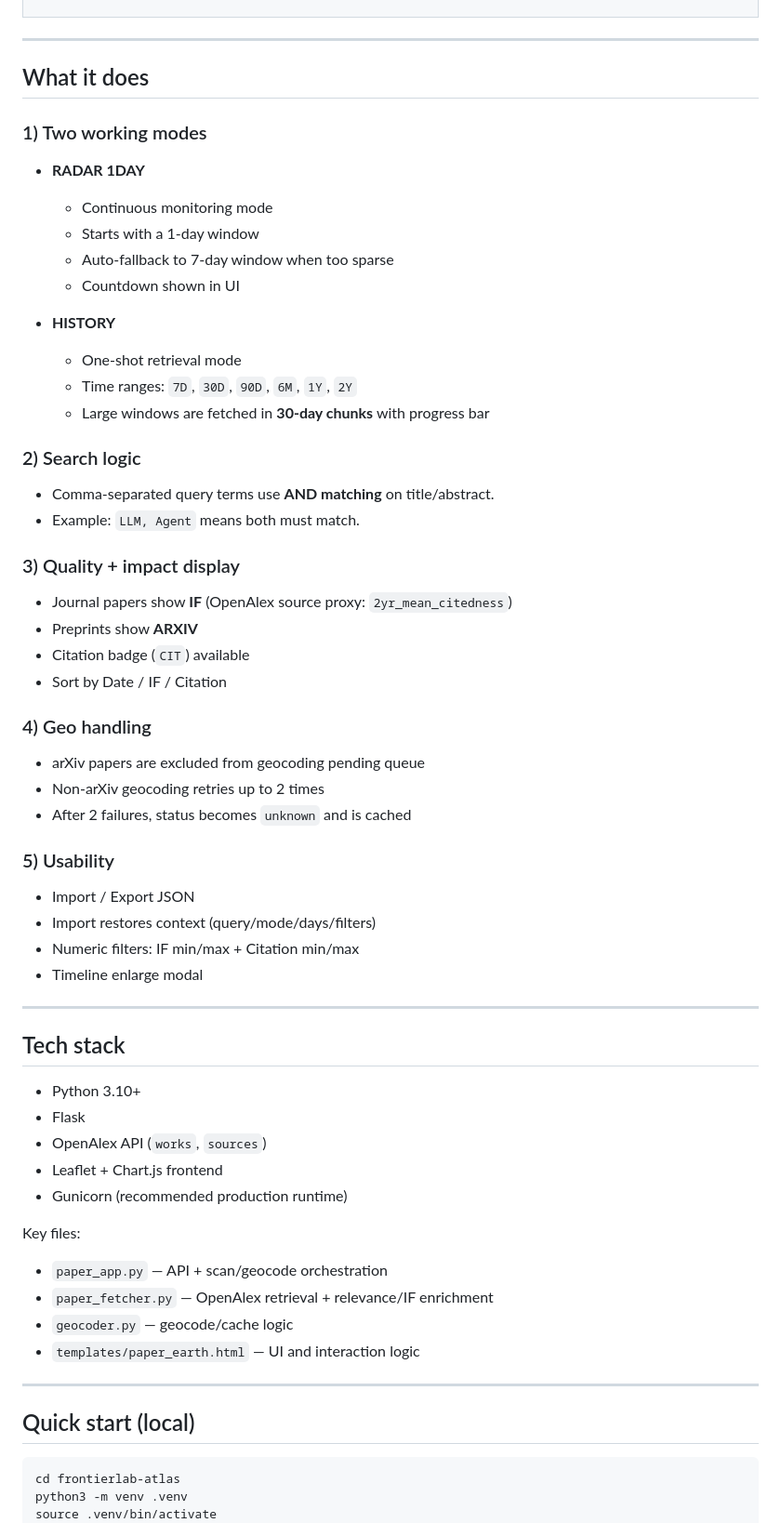
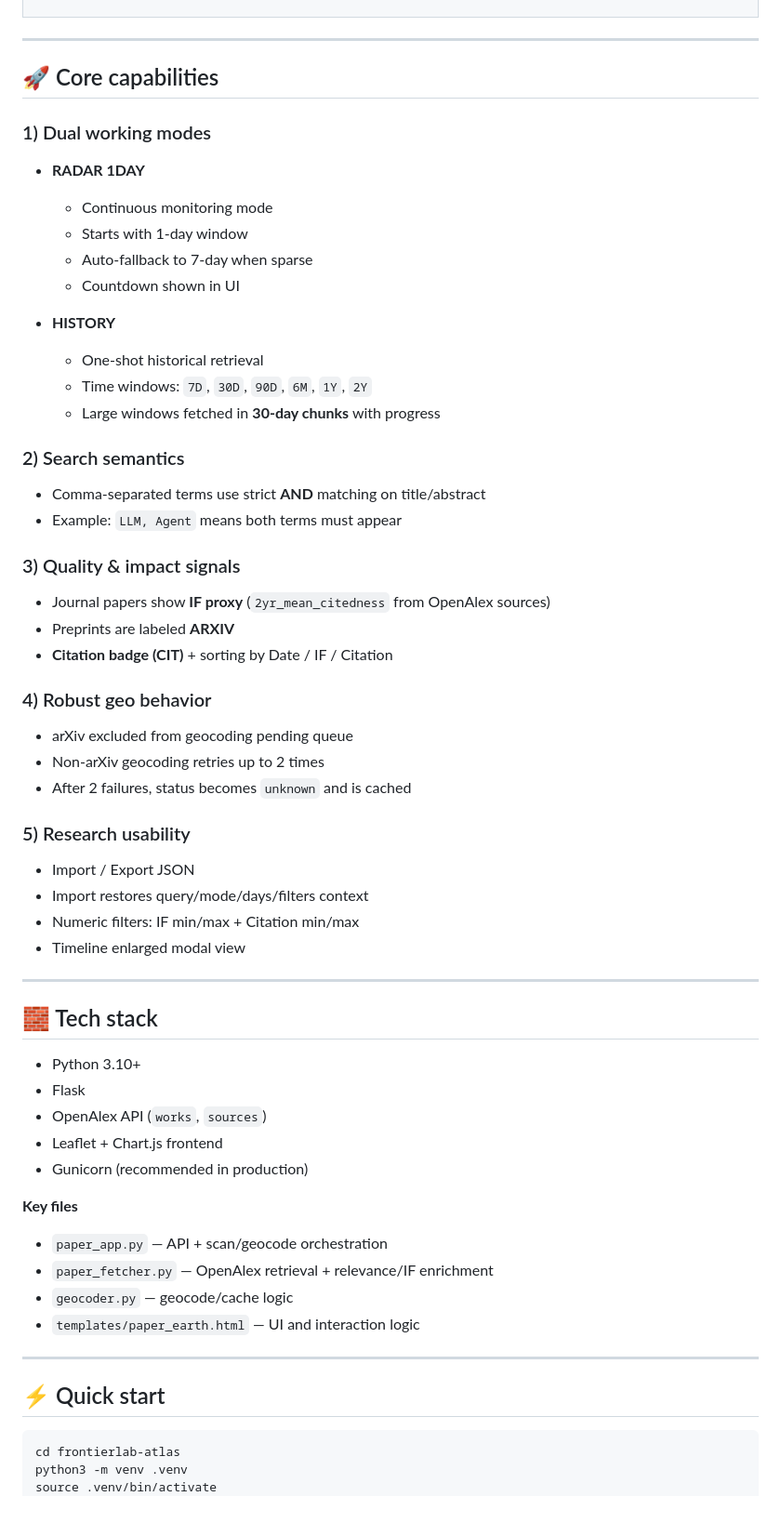
Before and after one commit to tang1693/frontierlab-atlas, a Markdown page: README.md, the part around one of its changes. Shown at 93% size. Rendered like a GitHub page.

````diff
--- a/README.md
+++ b/README.md
@@ -41,52 +61,51 @@ Instead of spending weeks manually reading and mapping a field, you can quickly
 
 ---
 
-## What it does
+## 🚀 Core capabilities
 
-### 1) Two working modes
+### 1) Dual working modes
 - **RADAR 1DAY**
   - Continuous monitoring mode
-  - Starts with a 1-day window
-  - Auto-fallback to 7-day window when too sparse
+  - Starts with 1-day window
+  - Auto-fallback to 7-day when sparse
   - Countdown shown in UI
 
 - **HISTORY**
-  - One-shot retrieval mode
-  - Time ranges: `7D`, `30D`, `90D`, `6M`, `1Y`, `2Y`
-  - Large windows are fetched in **30-day chunks** with progress bar
+  - One-shot historical retrieval
+  - Time windows: `7D`, `30D`, `90D`, `6M`, `1Y`, `2Y`
+  - Large windows fetched in **30-day chunks** with progress
 
-### 2) Search logic
-- Comma-separated query terms use **AND matching** on title/abstract.
-- Example: `LLM, Agent` means both must match.
+### 2) Search semantics
+- Comma-separated terms use strict **AND** matching on title/abstract
+- Example: `LLM, Agent` means both terms must appear
 
-### 3) Quality + impact display
-- Journal papers show **IF** (OpenAlex source proxy: `2yr_mean_citedness`)
-- Preprints show **ARXIV**
-- Citation badge (`CIT`) available
-- Sort by Date / IF / Citation
+### 3) Quality & impact signals
+- Journal papers show **IF proxy** (`2yr_mean_citedness` from OpenAlex sources)
+- Preprints are labeled **ARXIV**
+- **Citation badge (CIT)** + sorting by Date / IF / Citation
 
-### 4) Geo handling
-- arXiv papers are excluded from geocoding pending queue
+### 4) Robust geo behavior
+- arXiv excluded from geocoding pending queue
 - Non-arXiv geocoding retries up to 2 times
 - After 2 failures, status becomes `unknown` and is cached
 
-### 5) Usability
+### 5) Research usability
 - Import / Export JSON
-- Import restores context (query/mode/days/filters)
+- Import restores query/mode/days/filters context
 - Numeric filters: IF min/max + Citation min/max
-- Timeline enlarge modal
+- Timeline enlarged modal view
 
 ---
 
-## Tech stack
+## 🧱 Tech stack
 
 - Python 3.10+
 - Flask
 - OpenAlex API (`works`, `sources`)
 - Leaflet + Chart.js frontend
-- Gunicorn (recommended production runtime)
+- Gunicorn (recommended in production)
 
-Key files:
+**Key files**
 - `paper_app.py` — API + scan/geocode orchestration
 - `paper_fetcher.py` — OpenAlex retrieval + relevance/IF enrichment
 - `geocoder.py` — geocode/cache logic
@@ -94,7 +113,7 @@ Key files:
 
 ---
 
-## Quick start (local)
+## ⚡ Quick start
 
 ```bash
 cd frontierlab-atlas
````
Also changed, not shown: other parts of README.md (+57 -63 lines).
